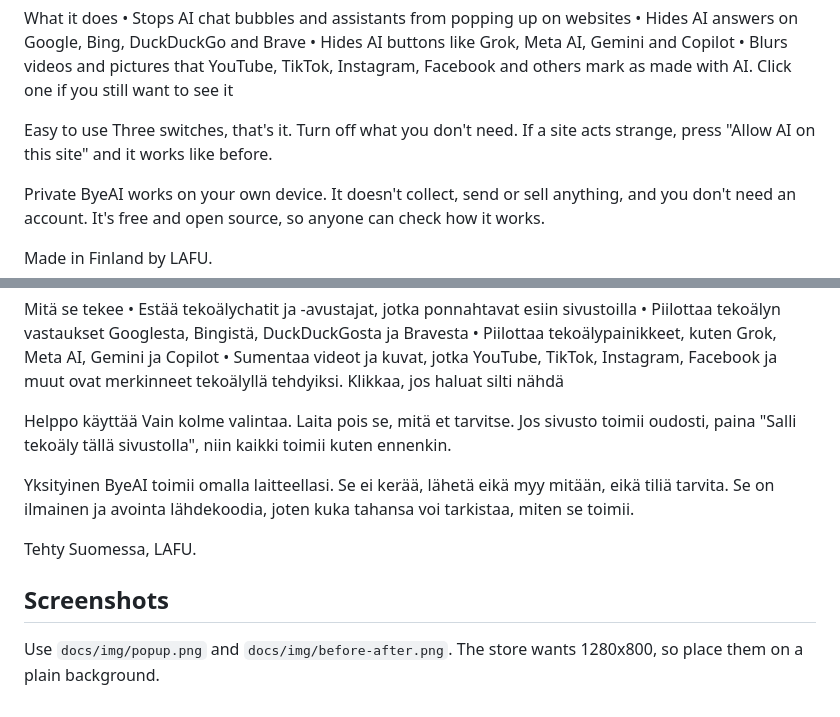
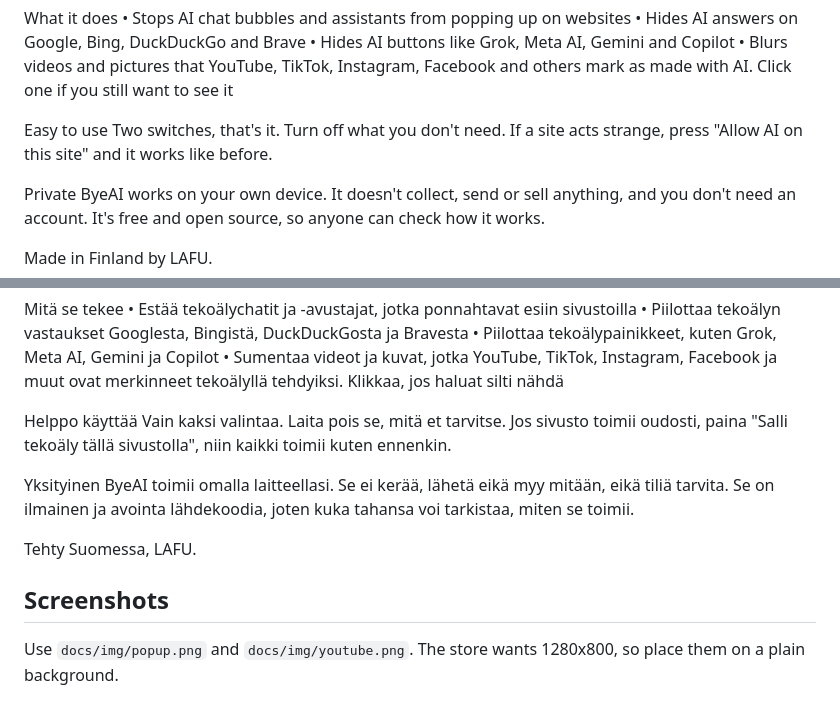
Before and after one commit to El-SaMa/byeai, a Markdown page: marketing/store-listing.md, 2 parts joined by grey strips. Rendered like a GitHub page.

```diff
--- a/marketing/store-listing.md
+++ b/marketing/store-listing.md
@@ -19,7 +19,7 @@ What it does
 • Blurs videos and pictures that YouTube, TikTok, Instagram, Facebook and others mark as made with AI. Click one if you still want to see it
 
 Easy to use
-Three switches, that's it. Turn off what you don't need. If a site acts strange, press "Allow AI on this site" and it works like before.
+Two switches, that's it. Turn off what you don't need. If a site acts strange, press "Allow AI on this site" and it works like before.
 
 Private
 ByeAI works on your own device. It doesn't collect, send or sell anything, and you don't need an account. It's free and open source, so anyone can check how it works.
@@ -43,7 +43,7 @@ Mitä se tekee
 • Sumentaa videot ja kuvat, jotka YouTube, TikTok, Instagram, Facebook ja muut ovat merkinneet tekoälyllä tehdyiksi. Klikkaa, jos haluat silti nähdä
 
 Helppo käyttää
-Vain kolme valintaa. Laita pois se, mitä et tarvitse. Jos sivusto toimii oudosti, paina "Salli tekoäly tällä sivustolla", niin kaikki toimii kuten ennenkin.
+Vain kaksi valintaa. Laita pois se, mitä et tarvitse. Jos sivusto toimii oudosti, paina "Salli tekoäly tällä sivustolla", niin kaikki toimii kuten ennenkin.
 
 Yksityinen
 ByeAI toimii omalla laitteellasi. Se ei kerää, lähetä eikä myy mitään, eikä tiliä tarvita. Se on ilmainen ja avointa lähdekoodia, joten kuka tahansa voi tarkistaa, miten se toimii.
@@ -52,4 +52,4 @@ Tehty Suomessa, LAFU.
 
 ## Screenshots
 
-Use `docs/img/popup.png` and `docs/img/before-after.png`. The store wants 1280x800, so place them on a plain background.
+Use `docs/img/popup.png` and `docs/img/youtube.png`. The store wants 1280x800, so place them on a plain background.
```
Also changed, not shown: CHANGELOG.md (+1 -0 lines), README.md (+3 -4 lines), docs/img/before-after.png (deleted), docs/img/popup.png, docs/img/youtube.png (added), 9 other files.
